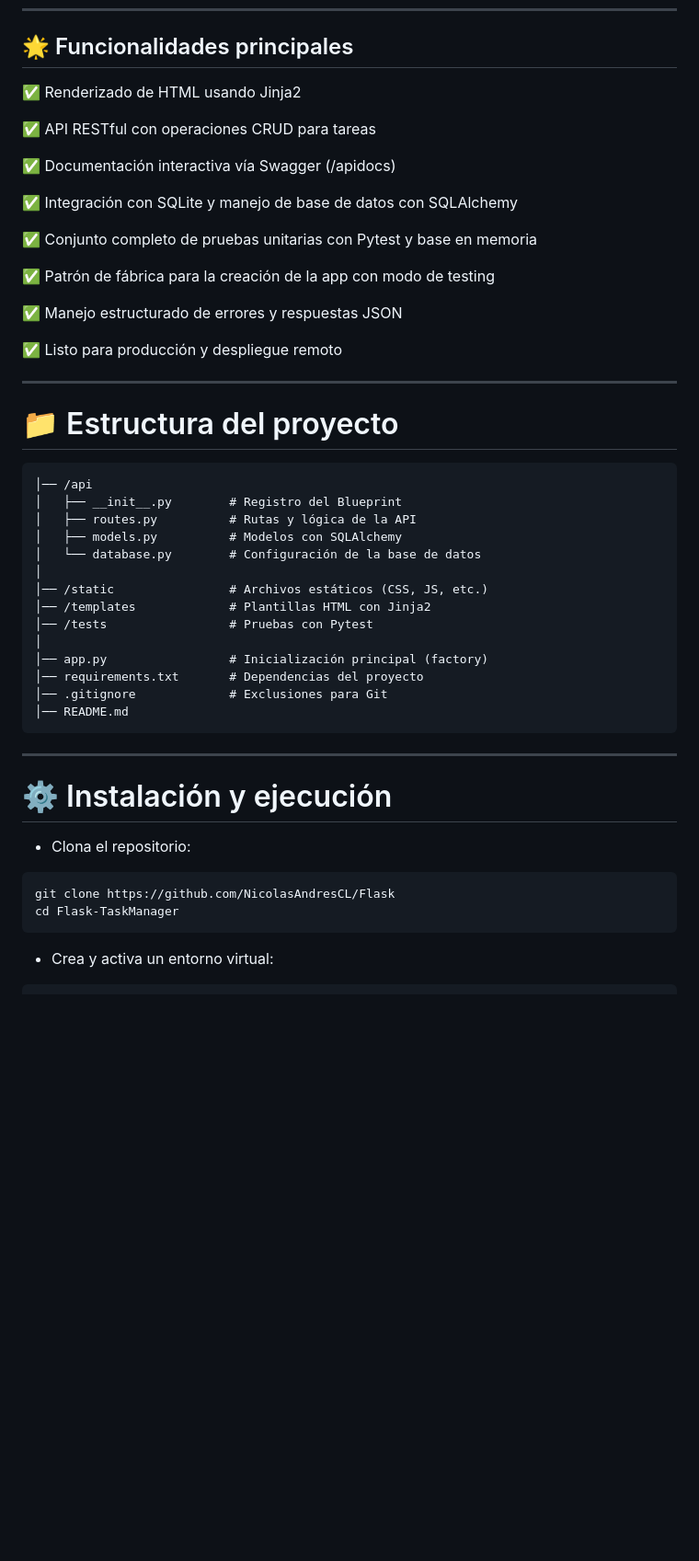
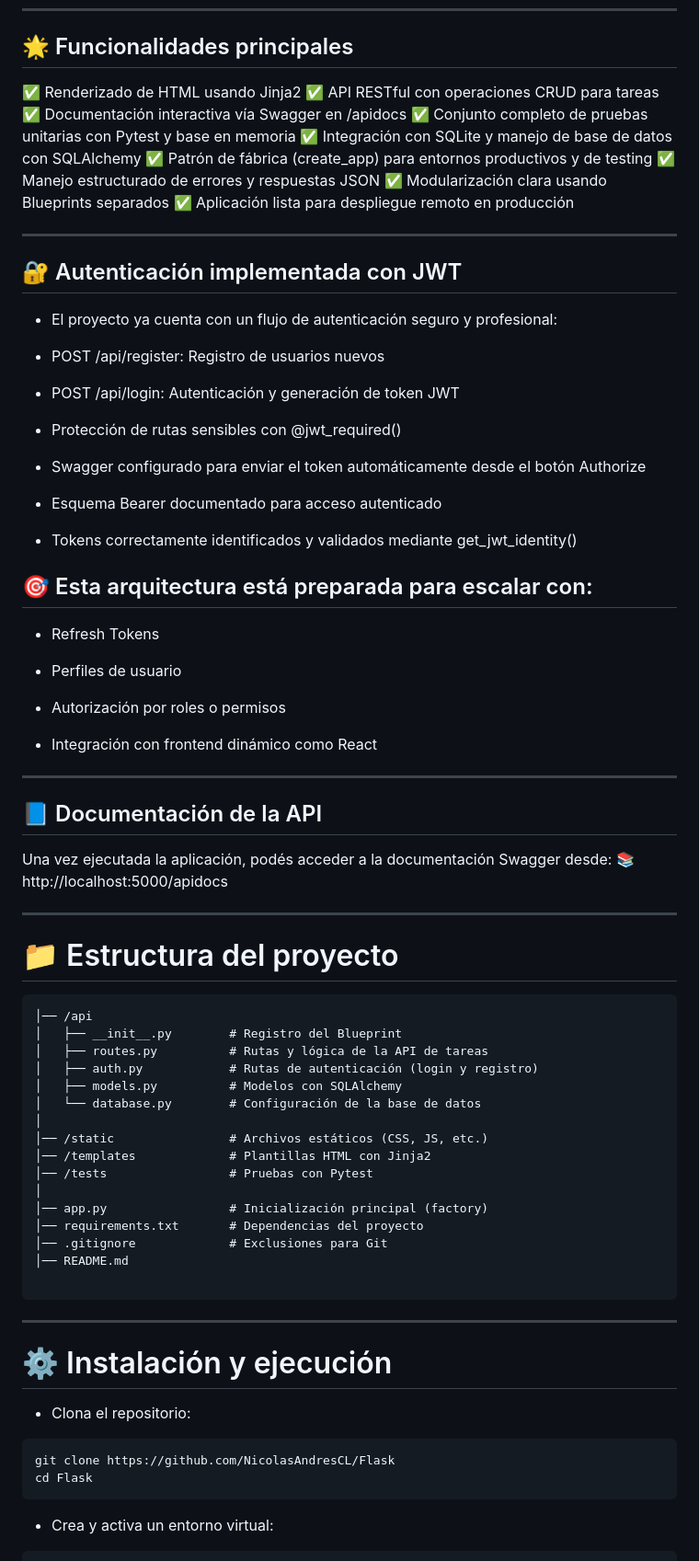
Before and after one commit to NicolasAndresCL/Flask, a Markdown page: README.md, the part around the change printed below. Shown: that part at 92% size. GitHub-like rendering; blank space fills up the shorter version.

Commit message:
docs(readme): add JWT authentication section and update project overview  - Documented user registration and login endpoints using Flask-JWT-Extended - Added detailed explanation of protected routes and Swagger integration with Bearer token - Highlighted API readiness for frontend integration and role-based access - Updated feature list and deployment roadmap with authentication status - Improved project description to reflect RESTful architecture evolution

````diff
--- a/README.md
+++ b/README.md
@@ -34,29 +34,56 @@ ___
 ## 🌟 Funcionalidades principales
 
 ✅ Renderizado de HTML usando Jinja2
+✅ API RESTful con operaciones CRUD para tareas
+✅ Documentación interactiva vía Swagger en /apidocs
+✅ Conjunto completo de pruebas unitarias con Pytest y base en memoria
+✅ Integración con SQLite y manejo de base de datos con SQLAlchemy
+✅ Patrón de fábrica (create_app) para entornos productivos y de testing
+✅ Manejo estructurado de errores y respuestas JSON
+✅ Modularización clara usando Blueprints separados
+✅ Aplicación lista para despliegue remoto en producción
+___
 
-✅ API RESTful con operaciones CRUD para tareas
+## 🔐 Autenticación implementada con JWT
 
-✅ Documentación interactiva vía Swagger (/apidocs)
+- El proyecto ya cuenta con un flujo de autenticación seguro y profesional:
 
-✅ Integración con SQLite y manejo de base de datos con SQLAlchemy
+- POST /api/register: Registro de usuarios nuevos
 
-✅ Conjunto completo de pruebas unitarias con Pytest y base en memoria
+- POST /api/login: Autenticación y generación de token JWT
 
-✅ Patrón de fábrica para la creación de la app con modo de testing
+- Protección de rutas sensibles con @jwt_required()
 
-✅ Manejo estructurado de errores y respuestas JSON
+- Swagger configurado para enviar el token automáticamente desde el botón Authorize
 
-✅ Listo para producción y despliegue remoto
+- Esquema Bearer documentado para acceso autenticado
+
+- Tokens correctamente identificados y validados mediante get_jwt_identity()
+
+## 🎯 Esta arquitectura está preparada para escalar con:
+
+- Refresh Tokens
+
+- Perfiles de usuario
+
+- Autorización por roles o permisos
+
+- Integración con frontend dinámico como React
+
+___
+
+## 📘 Documentación de la API
+Una vez ejecutada la aplicación, podés acceder a la documentación Swagger desde: 📚 http://localhost:5000/apidocs
 
 ___
 
 # 📁 Estructura del proyecto
 
-```/Flask-TaskManager
+```//Flask
 │── /api
 │   ├── __init__.py        # Registro del Blueprint
-│   ├── routes.py          # Rutas y lógica de la API
+│   ├── routes.py          # Rutas y lógica de la API de tareas
+│   ├── auth.py            # Rutas de autenticación (login y registro)
 │   ├── models.py          # Modelos con SQLAlchemy
 │   └── database.py        # Configuración de la base de datos
 │
@@ -68,6 +95,7 @@ ___
 │── requirements.txt       # Dependencias del proyecto
 │── .gitignore             # Exclusiones para Git
 │── README.md
+
 ```
 ___
 
@@ -78,7 +106,7 @@ ___
 
 ```bash
 git clone https://github.com/NicolasAndresCL/Flask
-cd Flask-TaskManager
+cd Flask
 ```
 - Crea y activa un entorno virtual:
 
````
Also changed, not shown: other parts of README.md (+16 -4 lines).
